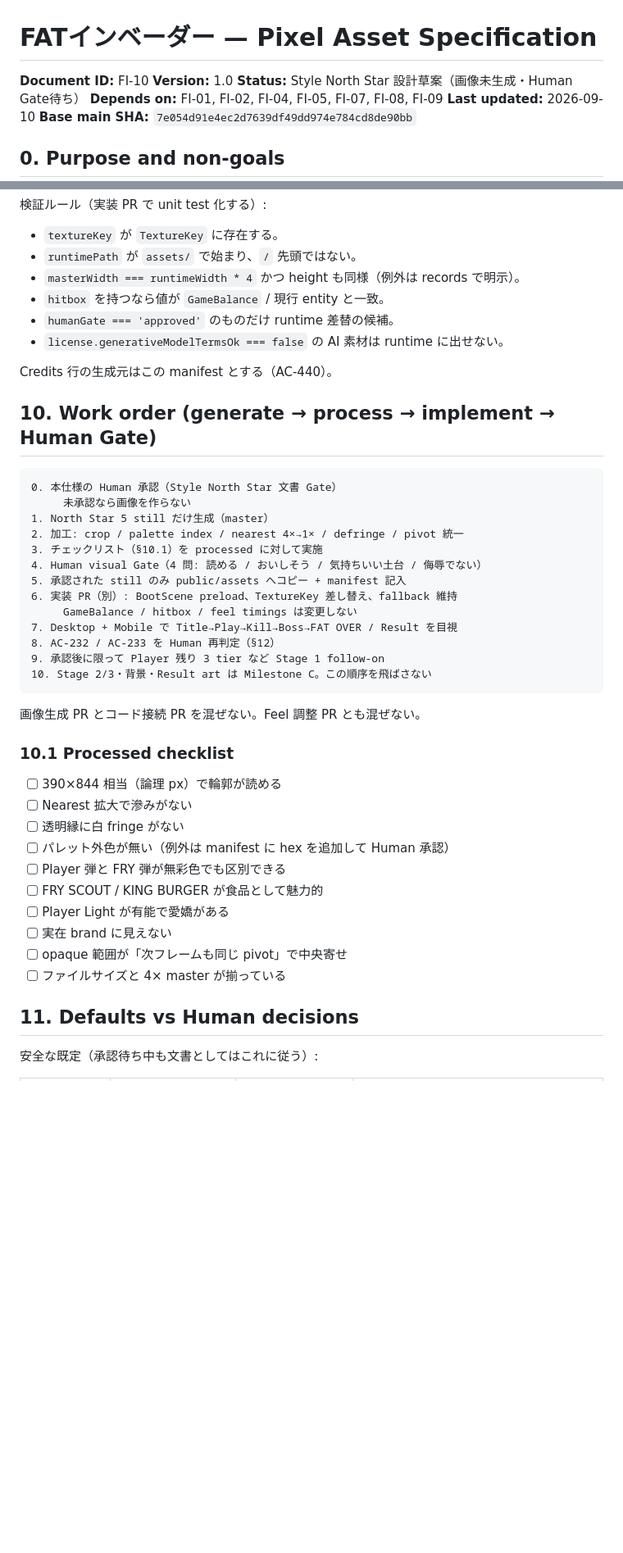
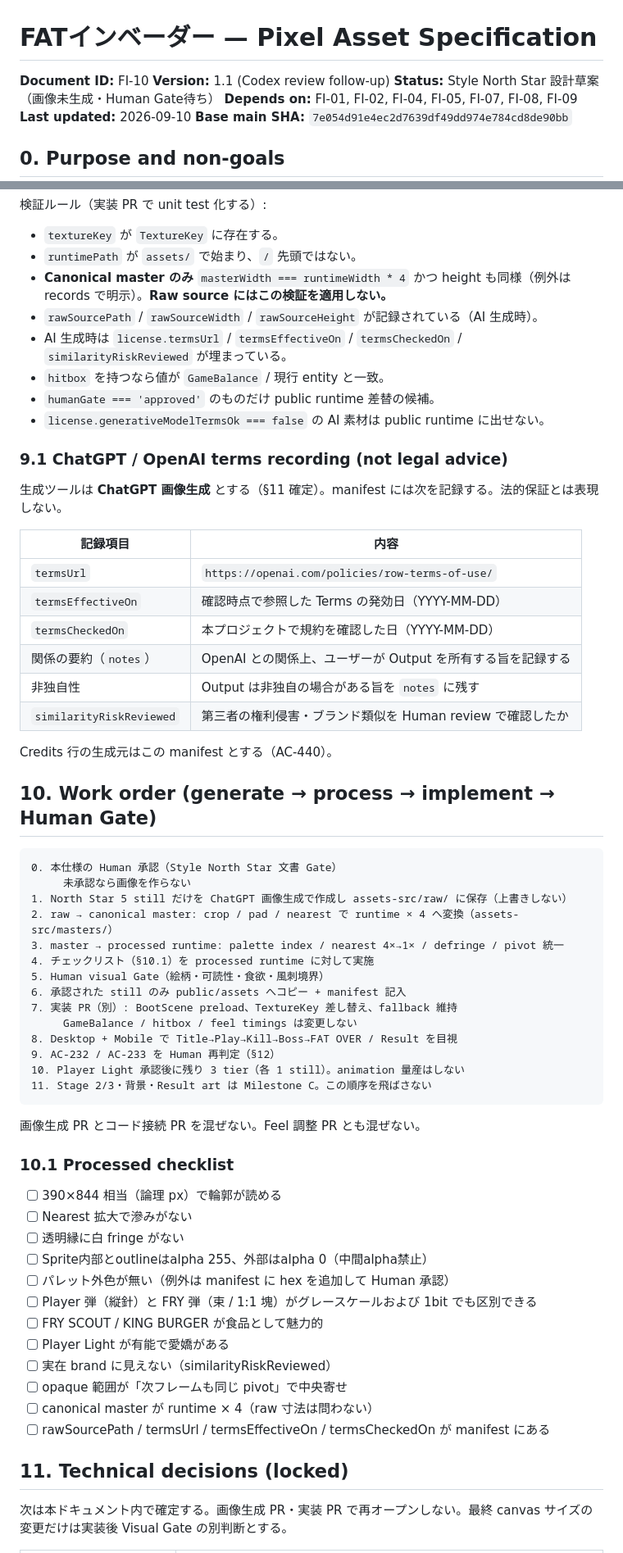
Before and after one commit to omatsu1301-collab/fat-invader, a Markdown page: docs/10_PIXEL_ASSET_SPEC.md, 2 parts joined by grey strips. Shown at 82% size. Drawn GitHub-style; blank space fills up the shorter version.

````diff
--- a/docs/10_PIXEL_ASSET_SPEC.md
+++ b/docs/10_PIXEL_ASSET_SPEC.md
@@ -1,7 +1,7 @@
 # FATインベーダー — Pixel Asset Specification
 
 **Document ID:** FI-10
-**Version:** 1.0
+**Version:** 1.1 (Codex review follow-up)
 **Status:** Style North Star 設計草案（画像未生成・Human Gate待ち）
 **Depends on:** FI-01, FI-02, FI-04, FI-05, FI-07, FI-08, FI-09
 **Last updated:** 2026-09-10
@@ -472,10 +507,25 @@ type PixelAssetRecord = {
 
 - `textureKey` が `TextureKey` に存在する。
 - `runtimePath` が `assets/` で始まり、`/` 先頭ではない。
-- `masterWidth === runtimeWidth * 4` かつ height も同様（例外は records で明示）。
+- **Canonical master のみ** `masterWidth === runtimeWidth * 4` かつ height も同様（例外は records で明示）。**Raw source にはこの検証を適用しない。**
+- `rawSourcePath` / `rawSourceWidth` / `rawSourceHeight` が記録されている（AI 生成時）。
+- AI 生成時は `license.termsUrl` / `termsEffectiveOn` / `termsCheckedOn` / `similarityRiskReviewed` が埋まっている。
 - `hitbox` を持つなら値が `GameBalance` / 現行 entity と一致。
-- `humanGate === 'approved'` のものだけ runtime 差替の候補。
-- `license.generativeModelTermsOk === false` の AI 素材は runtime に出せない。
+- `humanGate === 'approved'` のものだけ public runtime 差替の候補。
+- `license.generativeModelTermsOk === false` の AI 素材は public runtime に出せない。
+
+### 9.1 ChatGPT / OpenAI terms recording (not legal advice)
+
+生成ツールは **ChatGPT 画像生成** とする（§11 確定）。manifest には次を記録する。法的保証とは表現しない。
+
+| 記録項目 | 内容 |
+| --- | --- |
+| `termsUrl` | `https://openai.com/policies/row-terms-of-use/` |
+| `termsEffectiveOn` | 確認時点で参照した Terms の発効日（YYYY-MM-DD） |
+| `termsCheckedOn` | 本プロジェクトで規約を確認した日（YYYY-MM-DD） |
+| 関係の要約（`notes`） | OpenAI との関係上、ユーザーが Output を所有する旨を記録する |
+| 非独自性 | Output は非独自の場合がある旨を `notes` に残す |
+| `similarityRiskReviewed` | 第三者の権利侵害・ブランド類似を Human review で確認したか |
 
 Credits 行の生成元はこの manifest とする（AC-440）。
 
@@ -484,17 +534,18 @@ Credits 行の生成元はこの manifest とする（AC-440）。
 ```text
 0. 本仕様の Human 承認（Style North Star 文書 Gate）
      未承認なら画像を作らない
-1. North Star 5 still だけ生成（master）
-2. 加工: crop / palette index / nearest 4×→1× / defringe / pivot 統一
-3. チェックリスト（§10.1）を processed に対して実施
-4. Human visual Gate（4 問: 読める / おいしそう / 気持ちいい土台 / 侮辱でない）
-5. 承認された still のみ public/assets へコピー + manifest 記入
-6. 実装 PR（別）: BootScene preload、TextureKey 差し替え、fallback 維持
+1. North Star 5 still だけを ChatGPT 画像生成で作成し assets-src/raw/ に保存（上書きしない）
+2. raw → canonical master: crop / pad / nearest で runtime × 4 へ変換（assets-src/masters/）
+3. master → processed runtime: palette index / nearest 4×→1× / defringe / pivot 統一
+4. チェックリスト（§10.1）を processed runtime に対して実施
+5. Human visual Gate（絵柄・可読性・食欲・風刺境界）
+6. 承認された still のみ public/assets へコピー + manifest 記入
+7. 実装 PR（別）: BootScene preload、TextureKey 差し替え、fallback 維持
      GameBalance / hitbox / feel timings は変更しない
-7. Desktop + Mobile で Title→Play→Kill→Boss→FAT OVER / Result を目視
-8. AC-232 / AC-233 を Human 再判定（§12）
-9. 承認後に限って Player 残り 3 tier など Stage 1 follow-on
-10. Stage 2/3・背景・Result art は Milestone C。この順序を飛ばさない
+8. Desktop + Mobile で Title→Play→Kill→Boss→FAT OVER / Result を目視
+9. AC-232 / AC-233 を Human 再判定（§12）
+10. Player Light 承認後に残り 3 tier（各 1 still）。animation 量産はしない
+11. Stage 2/3・背景・Result art は Milestone C。この順序を飛ばさない
 ```
 
 画像生成 PR とコード接続 PR を混ぜない。Feel 調整 PR とも混ぜない。
@@ -504,15 +555,17 @@ Credits 行の生成元はこの manifest とする（AC-440）。
 - [ ] 390×844 相当（論理 px）で輪郭が読める
 - [ ] Nearest 拡大で滲みがない
 - [ ] 透明縁に白 fringe がない
+- [ ] Sprite内部とoutlineはalpha 255、外部はalpha 0（中間alpha禁止）
 - [ ] パレット外色が無い（例外は manifest に hex を追加して Human 承認）
-- [ ] Player 弾と FRY 弾が無彩色でも区別できる
+- [ ] Player 弾（縦針）と FRY 弾（束 / 1:1 塊）がグレースケールおよび 1bit でも区別できる
 - [ ] FRY SCOUT / KING BURGER が食品として魅力的
 - [ ] Player Light が有能で愛嬌がある
-- [ ] 実在 brand に見えない
+- [ ] 実在 brand に見えない（similarityRiskReviewed）
 - [ ] opaque 範囲が「次フレームも同じ pivot」で中央寄せ
-- [ ] ファイルサイズと 4× master が揃っている
+- [ ] canonical master が runtime × 4（raw 寸法は問わない）
+- [ ] rawSourcePath / termsUrl / termsEffectiveOn / termsCheckedOn が manifest にある
 
-## 11. Defaults vs Human decisions
+## 11. Technical decisions (locked)
 
-安全な既定（承認待ち中も文書としてはこれに従う）:
+次は本ドキュメント内で確定する。画像生成 PR・実装 PR で再オープンしない。最終 canvas サイズの変更だけは実装後 Visual Gate の別判断とする。
 
````
Also changed, not shown: other parts of docs/10_PIXEL_ASSET_SPEC.md (+89 -56 lines), docs/09_ART_ASSET_INVENTORY.md (+1 -1 lines).
